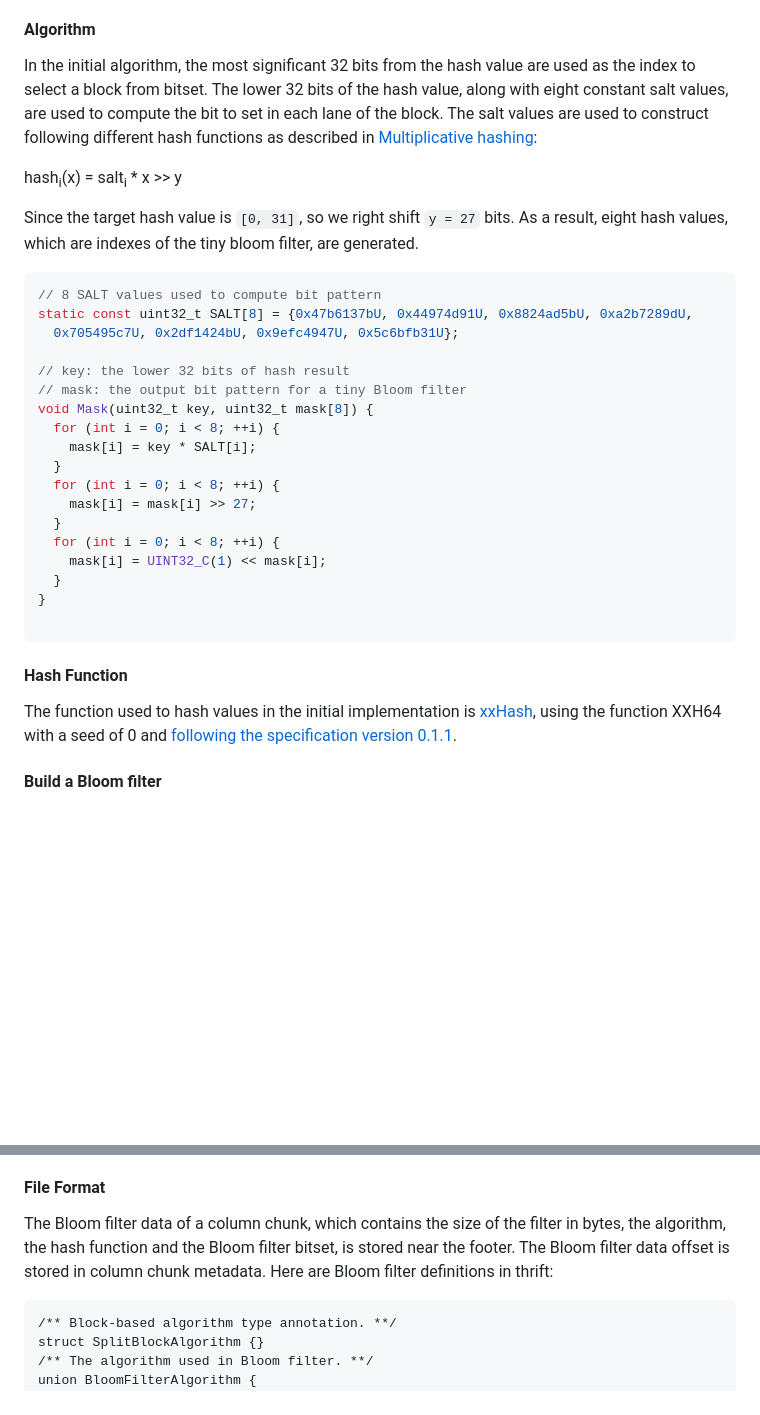
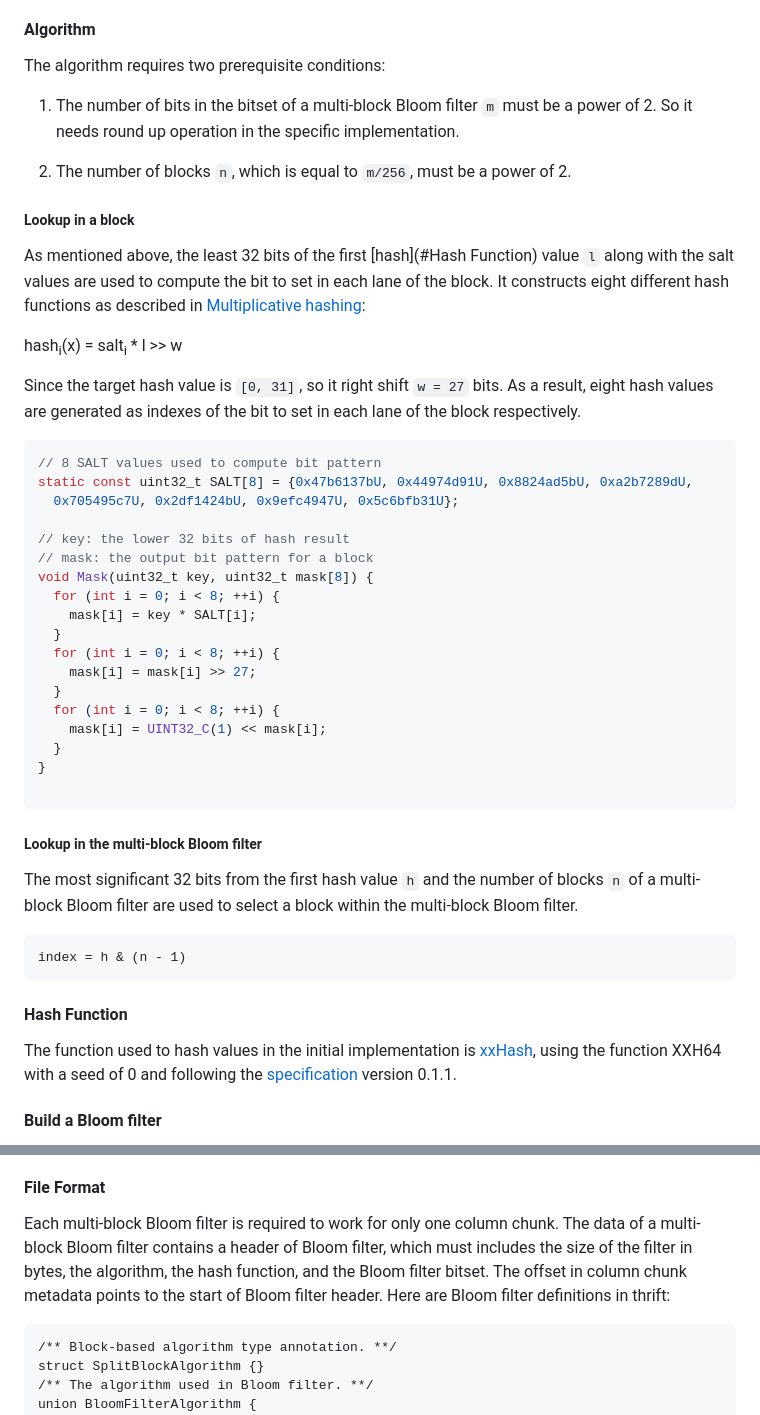
Before and after one commit to apache/parquet-format, a Markdown page: BloomFilter.md, 2 parts joined by grey strips. GitHub-like rendering; blank space fills up the shorter version.

Commit message:
PARQUET-1630: Resolve Bloom filter spec concerns

````diff
--- a/BloomFilter.md
+++ b/BloomFilter.md
@@ -74,16 +74,24 @@ implementation, it divides the 256 bits in each block up into eight contiguous 3
 sets or checks one bit in each lane.
 
 #### Algorithm
-In the initial algorithm, the most significant 32 bits from the hash value are used as the
-index to select a block from bitset. The lower 32 bits of the hash value, along with eight
-constant salt values, are used to compute the bit to set in each lane of the block.
-The salt values are used to construct following different hash functions as described in
+The algorithm requires two prerequisite conditions:
+
+1. The number of bits in the bitset of a multi-block Bloom filter `m` must be a power of 2. So it
+needs round up operation in the specific implementation.
+
+2. The number of blocks `n`, which is equal to `m/256`, must be a power of 2.
+
+
+##### Lookup in a block
+As mentioned above, the least 32 bits of the first [hash](#Hash Function) value `l` along with the salt
+values are used to compute the bit to set in each lane of the block. It constructs
+eight different hash functions as described in
 [Multiplicative hashing](https://en.wikipedia.org/wiki/Hash_function#Multiplicative_hashing):
 
-hash<sub>i</sub>(x) = salt<sub>i</sub> * x >> y
+hash<sub>i</sub>(x) = salt<sub>i</sub> * l >> w
 
-Since the target hash value is `[0, 31]`, so we right shift `y = 27` bits. As a result, eight
-hash values, which are indexes of the tiny bloom filter, are generated.
+Since the target hash value is `[0, 31]`, so it right shift `w = 27` bits. As a result, eight
+hash values are generated as indexes of the bit to set in each lane of the block respectively.
 
 ```c
 // 8 SALT values used to compute bit pattern
@@ -91,7 +99,7 @@ static const uint32_t SALT[8] = {0x47b6137bU, 0x44974d91U, 0x8824ad5bU, 0xa2b728
   0x705495c7U, 0x2df1424bU, 0x9efc4947U, 0x5c6bfb31U};
 
 // key: the lower 32 bits of hash result
-// mask: the output bit pattern for a tiny Bloom filter
+// mask: the output bit pattern for a block
 void Mask(uint32_t key, uint32_t mask[8]) {
   for (int i = 0; i < 8; ++i) {
     mask[i] = key * SALT[i];
@@ -105,12 +113,18 @@ void Mask(uint32_t key, uint32_t mask[8]) {
 }
 
 ```
+##### Lookup in the multi-block Bloom filter
+The most significant 32 bits from the first hash value `h` and the number of blocks `n` of a multi-block Bloom filter
+are used to select a block within the multi-block Bloom filter.
+
+    index = h & (n - 1)
+
 
 #### Hash Function
 The function used to hash values in the initial implementation is
 [xxHash](https://cyan4973.github.io/xxHash/), using the function XXH64 with a
-seed of 0 and [following the specification version
-0.1.1](https://github.com/Cyan4973/xxHash/blob/v0.7.0/doc/xxhash_spec.md).
+seed of 0 and following the [specification](https://github.com/Cyan4973/xxHash/blob/v0.7.0/doc/xxhash_spec.md)
+version 0.1.1.
 
 #### Build a Bloom filter
 The fact that exactly eight bits are checked during each lookup means that these filters
@@ -132,10 +146,11 @@ to default row group size. It is also recommended to expose the ability for sett
 parameters to end users.
 
 #### File Format
-The Bloom filter data of a column chunk, which contains the size of the filter in bytes, the
-algorithm, the hash function and the Bloom filter bitset, is stored near the footer. The Bloom
-filter data offset is stored in column chunk metadata. Here are Bloom filter definitions in
-thrift:
+Each multi-block Bloom filter is required to work for only one column chunk. The data of a multi-block Bloom
+filter contains a header of Bloom filter, which must includes the size of the filter in bytes, the algorithm,
+the hash function, and the Bloom filter bitset. The offset in column chunk metadata points to the start of
+Bloom filter header.
+Here are Bloom filter definitions in thrift:
 
 ```
 /** Block-based algorithm type annotation. **/
````
Also changed, not shown: other parts of BloomFilter.md (+3 -0 lines), doc/images/FileLayoutBloomFilter.png (added).
